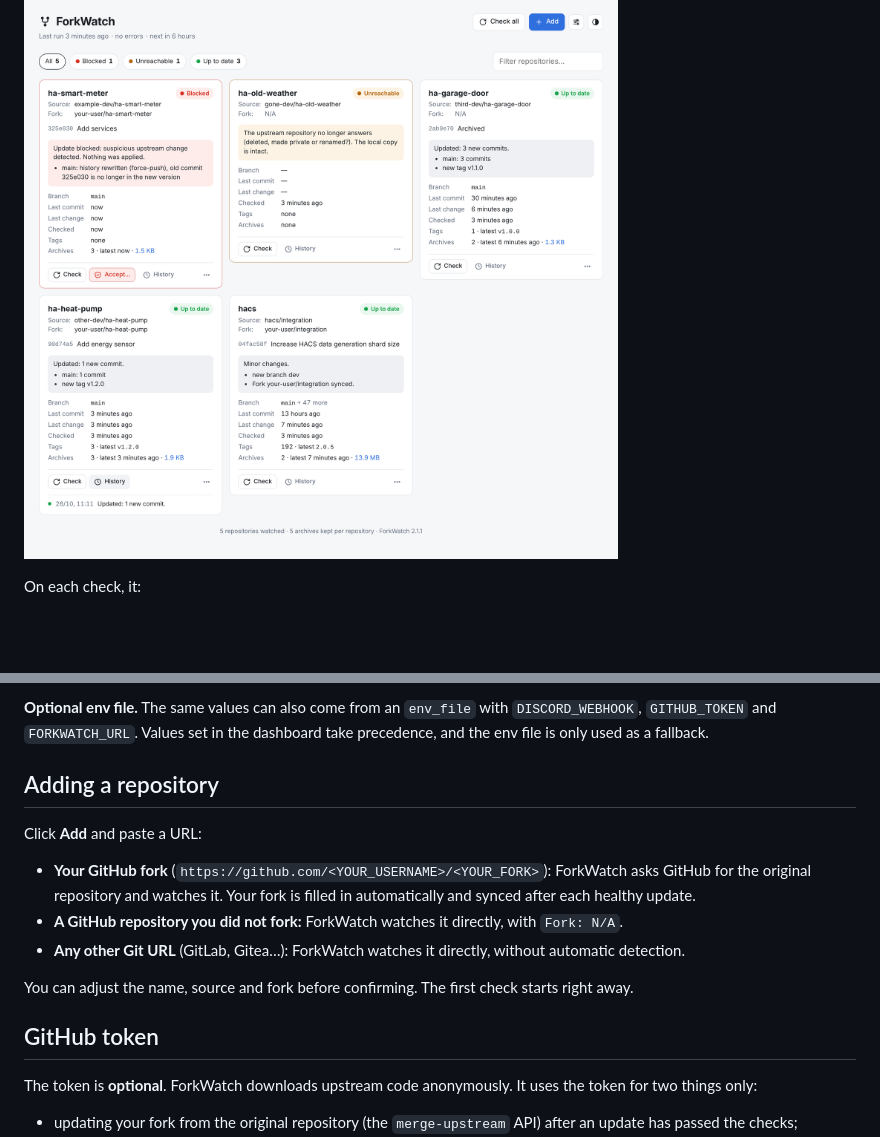
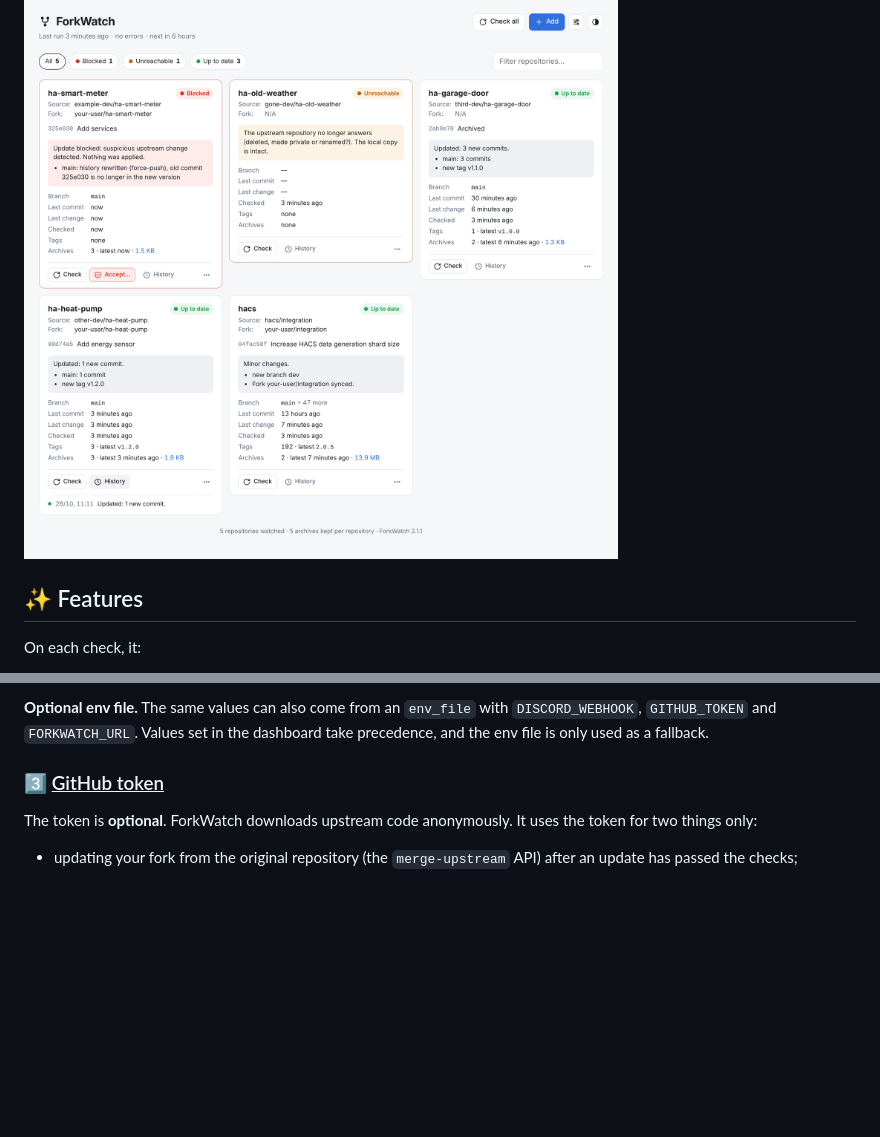
Before and after one commit to Aervorn/Docker_ForkWatch, a Markdown page: README.md, 2 parts joined by grey strips. Rendered like a GitHub page; blank space fills up the shorter version.

```diff
--- a/README.md
+++ b/README.md
@@ -3,6 +3,9 @@
 ForkWatch keeps a safe copy of the Git repositories you depend on, such as Home Assistant integrations, in case their authors delete them or break them.
 
 ![ForkWatch dashboard](docs/dashboard.png)
+
+
+## ✨ Features
 
 On each check, it:
 
@@ -116,17 +121,7 @@ Changes apply immediately, without a restart.
 
 **Optional env file.** The same values can also come from an `env_file` with `DISCORD_WEBHOOK`, `GITHUB_TOKEN` and `FORKWATCH_URL`. Values set in the dashboard take precedence, and the env file is only used as a fallback.
 
-## Adding a repository
-
-Click **Add** and paste a URL:
-
-- **Your GitHub fork** (`https://github.com/<YOUR_USERNAME>/<YOUR_FORK>`): ForkWatch asks GitHub for the original repository and watches it. Your fork is filled in automatically and synced after each healthy update.
-- **A GitHub repository you did not fork:** ForkWatch watches it directly, with `Fork: N/A`.
-- **Any other Git URL** (GitLab, Gitea…): ForkWatch watches it directly, without automatic detection.
-
-You can adjust the name, source and fork before confirming. The first check starts right away.
-
-## GitHub token
+### 3️⃣ <ins>GitHub token</ins>
 
 The token is **optional**. ForkWatch downloads upstream code anonymously. It uses the token for two things only:
 
```
Also changed, not shown: other parts of README.md (+44 -14 lines), docs/forkwatch-logo.png (added).
